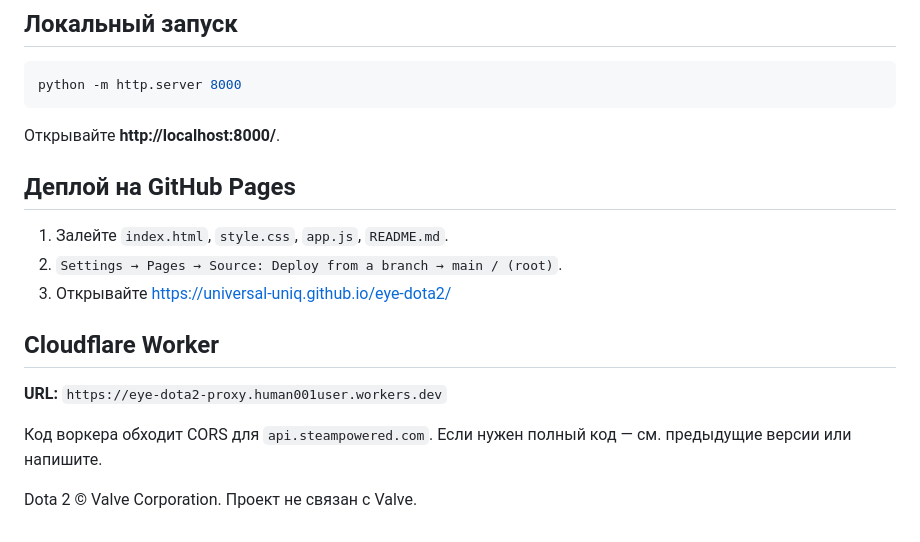
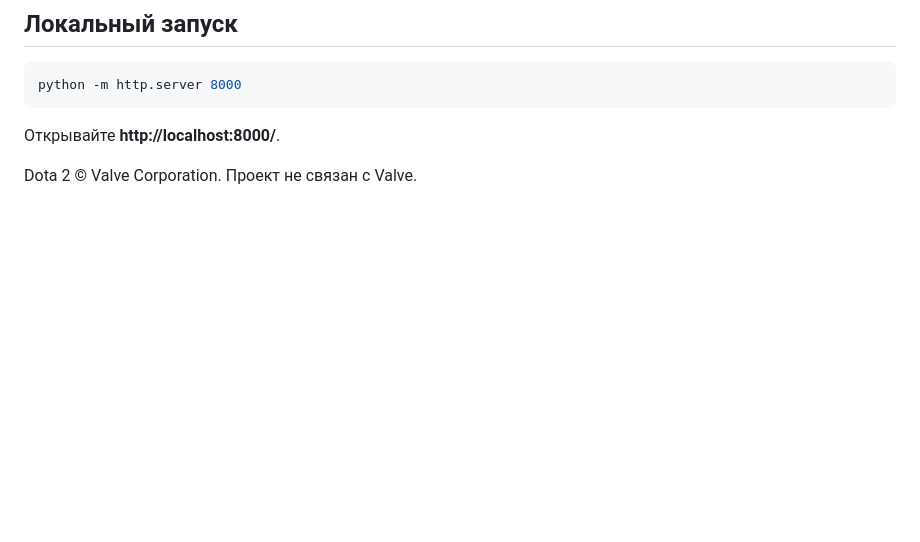
Before and after one commit to universal-uniq/eye-dota2, a Markdown page: README.md, the part around one of its changes. GitHub-like rendering; blank space fills up the shorter version.

```diff
--- a/README.md
+++ b/README.md
@@ -55,16 +82,4 @@ python -m http.server 8000
 
 Открывайте **http://localhost:8000/**.
 
-## Деплой на GitHub Pages
-
-1. Залейте `index.html`, `style.css`, `app.js`, `README.md`.
-2. `Settings → Pages → Source: Deploy from a branch → main / (root)`.
-3. Открывайте https://universal-uniq.github.io/eye-dota2/
-
-## Cloudflare Worker
-
-**URL:** `https://eye-dota2-proxy.human001user.workers.dev`
-
-Код воркера обходит CORS для `api.steampowered.com`. Если нужен полный код — см. предыдущие версии или напишите.
-
 Dota 2 © Valve Corporation. Проект не связан с Valve.
```
Also changed, not shown: other parts of README.md (+61 -34 lines).
